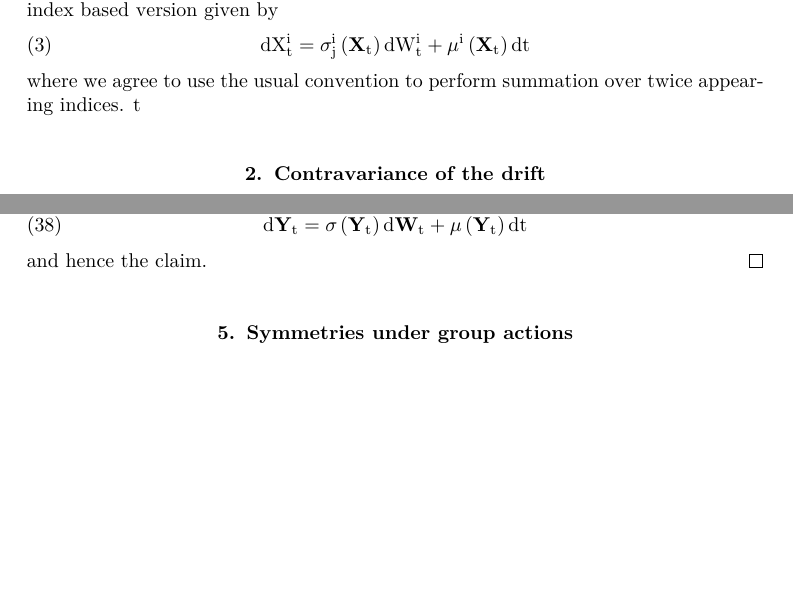
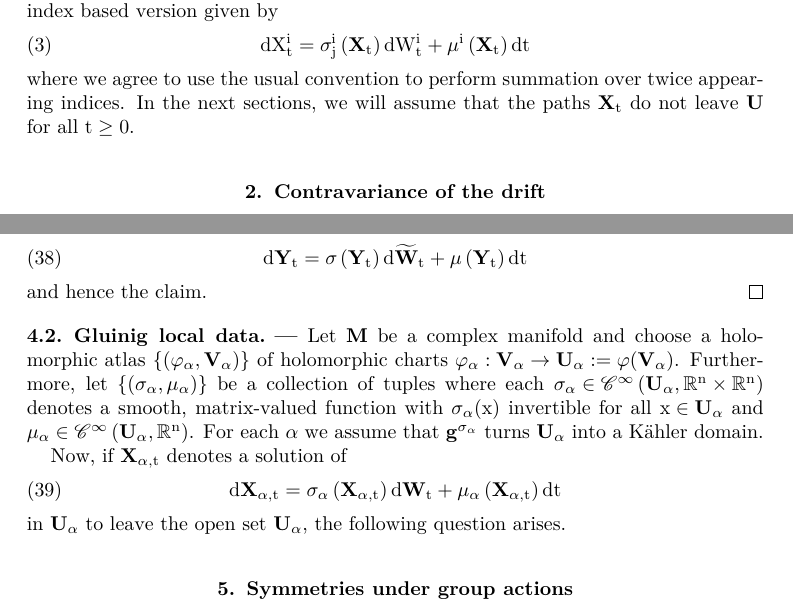
Before and after one commit to BgDaniel/SymStoch, a LaTeX thesis (LaTeX/sym-stoch.tex): two parts of pages 2 and 7 of 16, joined at a grey line, cut so that both start at the same text, the shorter picture padded with empty space. The pictures show the PDF file LaTeX/sym-stoch.pdf that the author committed with the source.

Commit message:
start to glue local stochastic processes on Kähler manifolds

```diff
--- a/LaTeX/sym-stoch.tex
+++ b/LaTeX/sym-stoch.tex
@@ -124,7 +125,8 @@ Here, $\mathrm{\sig\in\mathscr{C}^{\infty}\left(\U,\mathbb{R}^{n}\times\mathbb{R
 \begin{equation}
 \mathrm{d X^{i}_t=\sig^{i}_{j}\left(\Xt\right)dW^{i}_{t}+\mu^{i}\left(\Xt\right)dt}
 \end{equation} where we agree to use the usual convention to perform summation over twice appearing indices.
-t
+In the next sections, we will assume that the paths $\mathrm{\Xt}$ do not leave $\mathrm{\U}$ for all $\mathrm{t\geq 0}$.
+
 \section{Contravariance of the drift}\label{contravariancedrift}
 Let $\mathrm{\Xt}$ in $\mathrm{\U}$ be as defined in section (\ref{introduction}) and fix diffeomorphism $\phi\in \mathscr{C}^{\infty}\left(\U,\U\right)$. In this setting, $\textsc{Itô}$'s lemma states that the transformed process $\mathrm{\Yt:=\phi\circ\Xt}$ on $\U$ solves the following equation
 \begin{equation}\label{transformedstochdiff}
@@ -299,6 +302,16 @@ In particular, if $\mathrm{\mu}$ is invariant under $\phi$, it follows:
 \mathrm{d\Yt=\sig\left(\Yt\right)d\Wttil+\mu\left(\Yt\right)dt}
 \end{equation} and hence the claim.
 \end{proof}
+
+\subsection{Gluinig local data}
+Let $\mathrm{\M}$ be a complex manifold and choose a holomorphic atlas $\mathrm{\left\{(\varphi_{\alpha},\V_{\alpha})\right\}}$ of holomorphic charts $\mathrm{\varphi_{\alpha}:\V_{\alpha}\rightarrow \U_{\alpha}:=\varphi(\V_{\alpha})}$. Furthermore, let $\mathrm{\left\{(\sigma_{\alpha},\mu_{\alpha})\right\}}$ be a collection of tuples where each $\mathrm{\sig_{\alpha}\in\mathscr{C}^{\infty}\left(\U_{\alpha},\mathbb{R}^{n}\times\mathbb{R}^{n}\right)}$ denotes a smooth, matrix-valued function with $\mathrm{\sigma_{\alpha}(x)}$ invertible for all $\mathrm{x\in \U_{\alpha}}$ and $\mathrm{\mu_{\alpha}\in \mathscr{C}^{\infty}\left(\U_{\alpha},\mathbb{R}^{n}\right)}$. For each $\alpha$ we assume that $\mathrm{\g^{\sigma_{\alpha}}}$ turns $\mathrm{\U_{\alpha}}$ into a K\"ahler domain.
+
+Now, if $\mathrm{\Xtal}$ denotes a solution of
+\begin{equation}\label{stochdiff}
+\mathrm{d\Xtal=\sig_{\alpha}\left(\Xtal\right)d\Wt+\mu_{\alpha}\left(\Xtal\right)dt}
+\end{equation} in $\mathrm{\U_{\alpha}}$
+to leave the open set $\mathrm{\U_{\alpha}}$, the following question arises: When does $\mathrm{}$
+
 
 
 
```
Also changed, not shown: LaTeX/sym-stoch.pdf, LaTeX/sym-stoch.tex (2 more changed lines), 4 other files.
